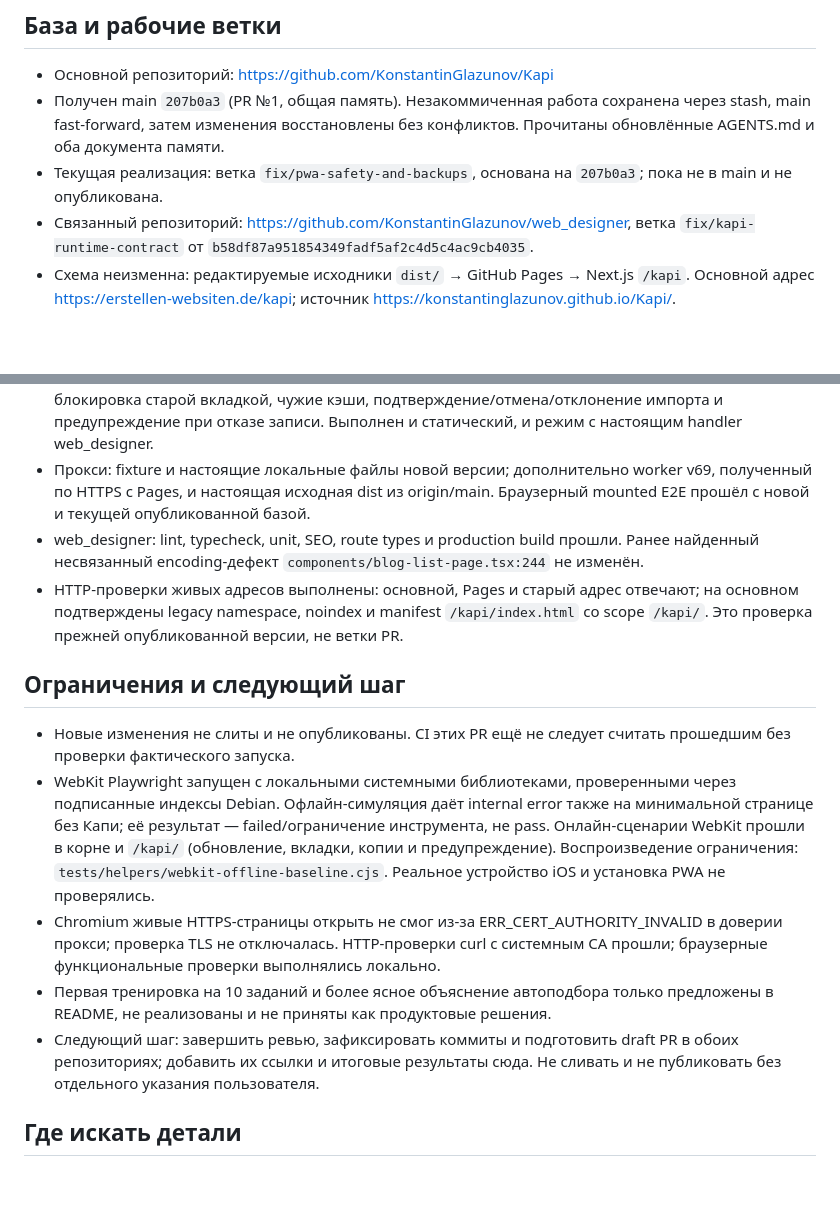
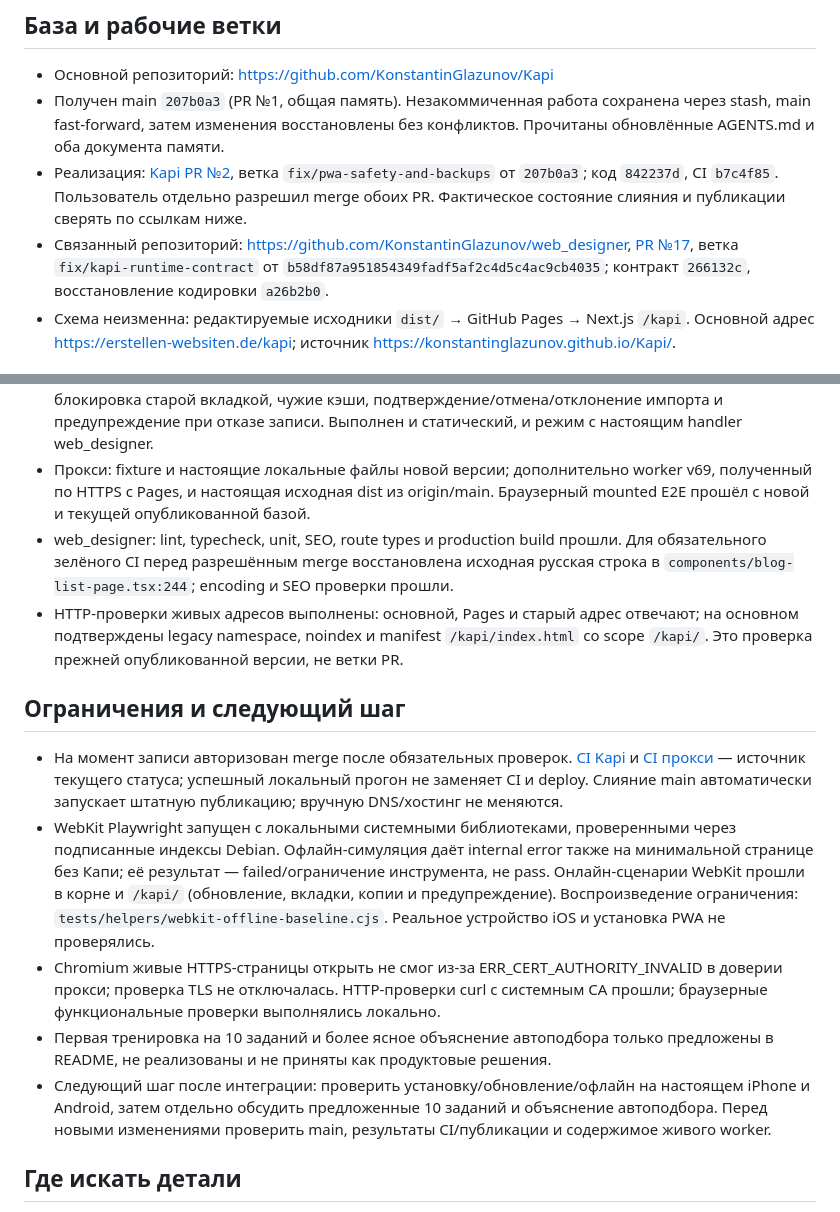
Before and after one commit to KonstantinGlazunov/Kapi, a Markdown page: docs/PROJECT_STATE.md, 2 parts joined by grey strips. Rendered like a GitHub page; blank space fills up the shorter version.

Commit message:
docs: link implementation PRs and record merge authorization

```diff
--- a/docs/PROJECT_STATE.md
+++ b/docs/PROJECT_STATE.md
@@ -6,8 +6,8 @@
 
 - Основной репозиторий: https://github.com/KonstantinGlazunov/Kapi
 - Получен main `207b0a3` (PR №1, общая память). Незакоммиченная работа сохранена через stash, main fast-forward, затем изменения восстановлены без конфликтов. Прочитаны обновлённые AGENTS.md и оба документа памяти.
-- Текущая реализация: ветка `fix/pwa-safety-and-backups`, основана на `207b0a3`; пока не в main и не опубликована.
-- Связанный репозиторий: https://github.com/KonstantinGlazunov/web_designer, ветка `fix/kapi-runtime-contract` от `b58df87a951854349fadf5af2c4d5c4ac9cb4035`.
+- Реализация: [Kapi PR №2](https://github.com/KonstantinGlazunov/Kapi/pull/2), ветка `fix/pwa-safety-and-backups` от `207b0a3`; код `842237d`, CI `b7c4f85`. Пользователь отдельно разрешил merge обоих PR. Фактическое состояние слияния и публикации сверять по ссылкам ниже.
+- Связанный репозиторий: https://github.com/KonstantinGlazunov/web_designer, [PR №17](https://github.com/KonstantinGlazunov/web_designer/pull/17), ветка `fix/kapi-runtime-contract` от `b58df87a951854349fadf5af2c4d5c4ac9cb4035`; контракт `266132c`, восстановление кодировки `a26b2b0`.
 - Схема неизменна: редактируемые исходники `dist/` → GitHub Pages → Next.js `/kapi`. Основной адрес https://erstellen-websiten.de/kapi; источник https://konstantinglazunov.github.io/Kapi/.
 
 ## Реализовано в рабочих ветках
@@ -26,16 +26,16 @@
 - Мобильный Chromium E2E прошёл в 320×568, 360×640, 390×844, 430×932: форматы задач, ввод, подсказки, карта, цели недели, повторение и планирование.
 - Реальный Chromium worker: корень и `/kapi/`, первое открытие без перезагрузки, cold offline start, manifest/scope/start_url, обновление с прогрессом, сохранение тренировки в другой вкладке, блокировка старой вкладкой, чужие кэши, подтверждение/отмена/отклонение импорта и предупреждение при отказе записи. Выполнен и статический, и режим с настоящим handler web_designer.
 - Прокси: fixture и настоящие локальные файлы новой версии; дополнительно worker v69, полученный по HTTPS с Pages, и настоящая исходная dist из origin/main. Браузерный mounted E2E прошёл с новой и текущей опубликованной базой.
-- web_designer: lint, typecheck, unit, SEO, route types и production build прошли. Ранее найденный несвязанный encoding-дефект `components/blog-list-page.tsx:244` не изменён.
+- web_designer: lint, typecheck, unit, SEO, route types и production build прошли. Для обязательного зелёного CI перед разрешённым merge восстановлена исходная русская строка в `components/blog-list-page.tsx:244`; encoding и SEO проверки прошли.
 - HTTP-проверки живых адресов выполнены: основной, Pages и старый адрес отвечают; на основном подтверждены legacy namespace, noindex и manifest `/kapi/index.html` со scope `/kapi/`. Это проверка прежней опубликованной версии, не ветки PR.
 
 ## Ограничения и следующий шаг
 
-- Новые изменения не слиты и не опубликованы. CI этих PR ещё не следует считать прошедшим без проверки фактического запуска.
+- На момент записи авторизован merge после обязательных проверок. [CI Kapi](https://github.com/KonstantinGlazunov/Kapi/actions?query=workflow%3A%22Kapi+checks+and+Pages%22) и [CI прокси](https://github.com/KonstantinGlazunov/web_designer/actions/workflows/pr-ci.yml) — источник текущего статуса; успешный локальный прогон не заменяет CI и deploy. Слияние main автоматически запускает штатную публикацию; вручную DNS/хостинг не меняются.
 - WebKit Playwright запущен с локальными системными библиотеками, проверенными через подписанные индексы Debian. Офлайн-симуляция даёт internal error также на минимальной странице без Капи; её результат — failed/ограничение инструмента, не pass. Онлайн-сценарии WebKit прошли в корне и `/kapi/` (обновление, вкладки, копии и предупреждение). Воспроизведение ограничения: `tests/helpers/webkit-offline-baseline.cjs`. Реальное устройство iOS и установка PWA не проверялись.
 - Chromium живые HTTPS-страницы открыть не смог из-за ERR_CERT_AUTHORITY_INVALID в доверии прокси; проверка TLS не отключалась. HTTP-проверки curl с системным CA прошли; браузерные функциональные проверки выполнялись локально.
 - Первая тренировка на 10 заданий и более ясное объяснение автоподбора только предложены в README, не реализованы и не приняты как продуктовые решения.
-- Следующий шаг: завершить ревью, зафиксировать коммиты и подготовить draft PR в обоих репозиториях; добавить их ссылки и итоговые результаты сюда. Не сливать и не публиковать без отдельного указания пользователя.
+- Следующий шаг после интеграции: проверить установку/обновление/офлайн на настоящем iPhone и Android, затем отдельно обсудить предложенные 10 заданий и объяснение автоподбора. Перед новыми изменениями проверить main, результаты CI/публикации и содержимое живого worker.
 
 ## Где искать детали
 
```
Also changed, not shown: docs/DECISIONS.md (+4 -4 lines).
